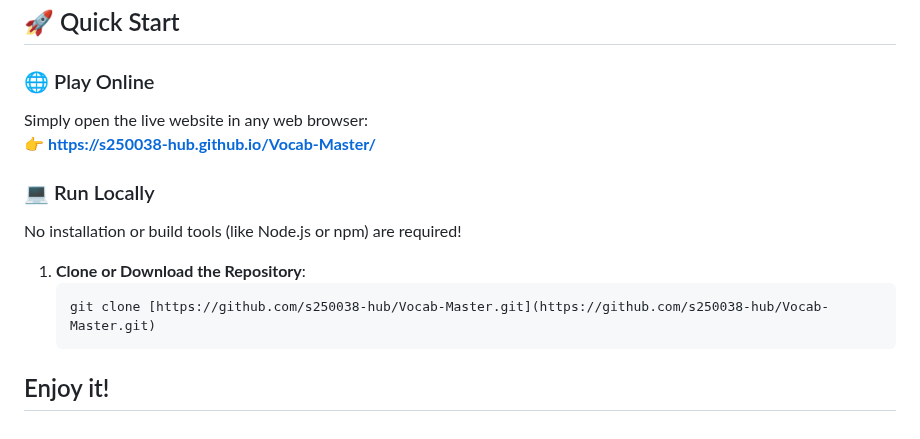
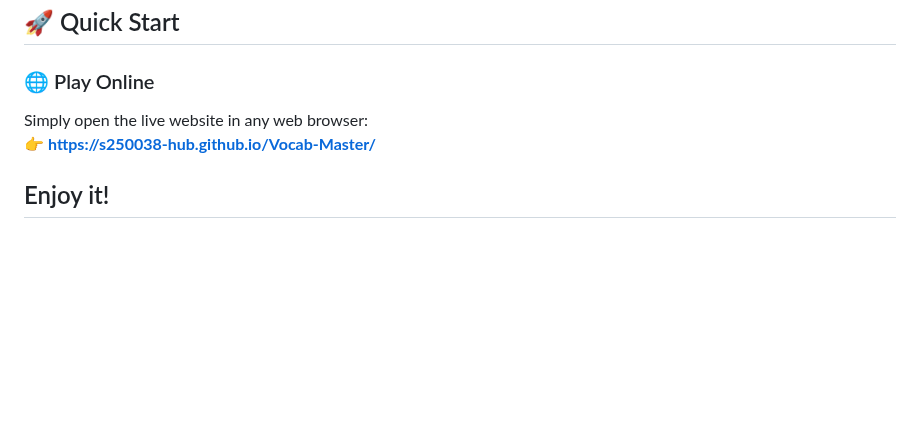
Before and after one commit to s250038-hub/Vocab-Master, a Markdown page: README.md, the part around the change. GitHub-like rendering; blank space fills up the shorter version.

Commit message:
Update README to remove local run section
Removed local run instructions from README.

````diff
--- a/README.md
+++ b/README.md
@@ -49,10 +49,4 @@
 Simply open the live website in any web browser:
 👉 **[https://s250038-hub.github.io/Vocab-Master/](https://s250038-hub.github.io/Vocab-Master/)**
 
-### 💻 Run Locally
-No installation or build tools (like Node.js or npm) are required!
-
-1. **Clone or Download the Repository**:
-   ```bash
-   git clone [https://github.com/s250038-hub/Vocab-Master.git](https://github.com/s250038-hub/Vocab-Master.git)
 ## Enjoy it!
````
